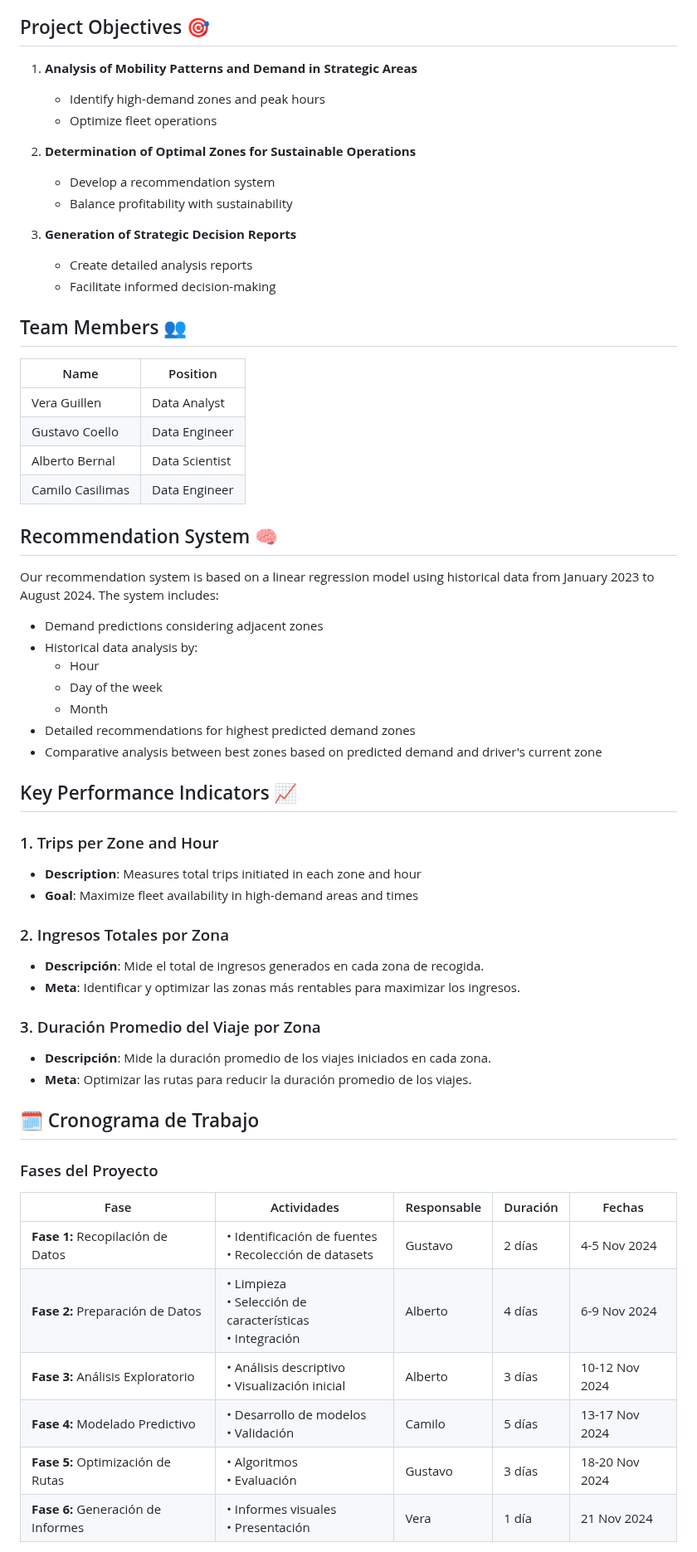
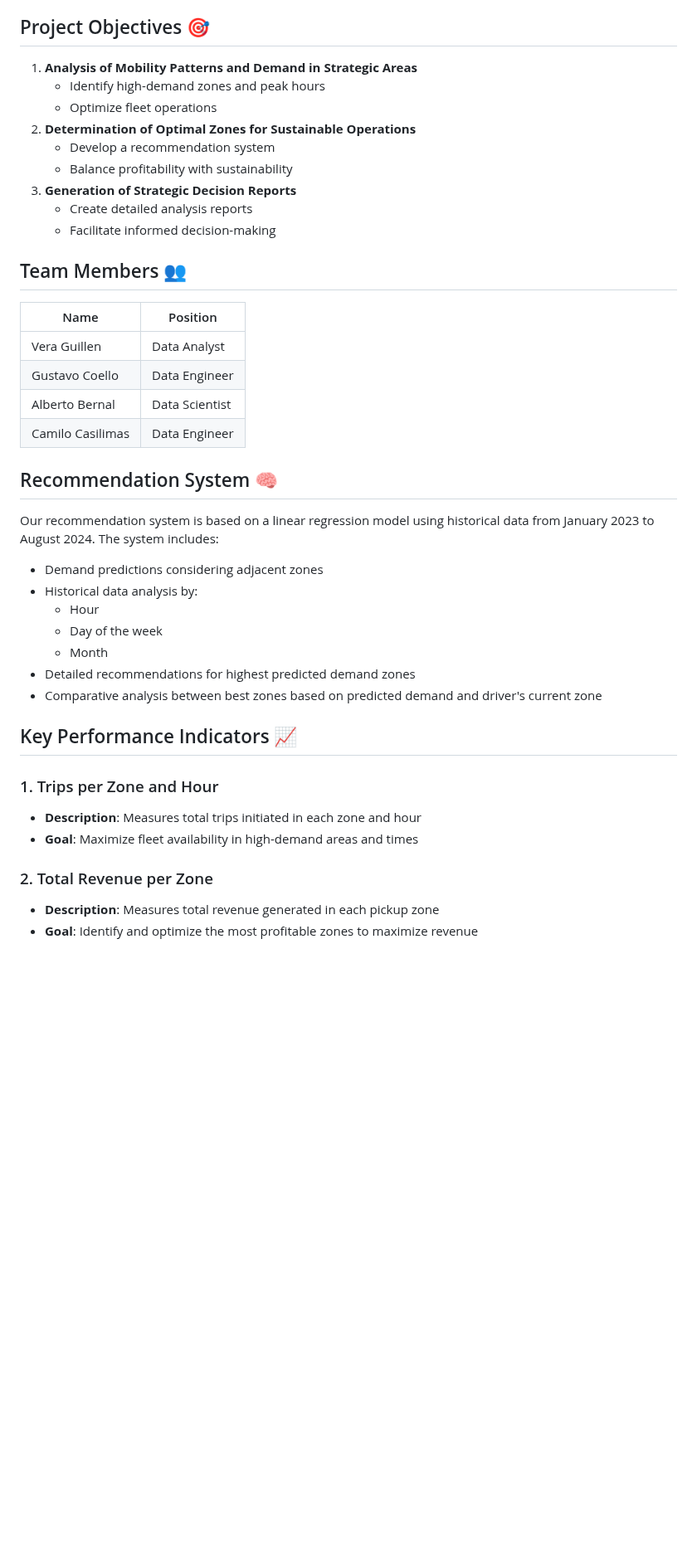
Before and after one commit to Ccasilimas/New_York_Taxis_IA, a Markdown page: README.md, the part around one of its changes. Shown at 83% size. Rendered like a GitHub page; blank space fills up the shorter version.

```diff
--- a/README.md
+++ b/README.md
@@ -19,21 +16,17 @@ This project aims to advise a passenger transport company in evaluating the feas
 - [How to Contribute](#how-to-contribute)
 
 ## Project Objectives 🎯
-
 1. **Analysis of Mobility Patterns and Demand in Strategic Areas**
    * Identify high-demand zones and peak hours
    * Optimize fleet operations
-
 2. **Determination of Optimal Zones for Sustainable Operations**
    * Develop a recommendation system
    * Balance profitability with sustainability
-
 3. **Generation of Strategic Decision Reports**
    * Create detailed analysis reports
    * Facilitate informed decision-making
 
 ## Team Members 👥
-
 | Name             | Position          |
 |------------------|-------------------|
 | Vera Guillen     | Data Analyst      |
@@ -42,9 +35,7 @@ This project aims to advise a passenger transport company in evaluating the feas
 | Camilo Casilimas | Data Engineer     |
 
 ## Recommendation System 🧠
-
 Our recommendation system is based on a linear regression model using historical data from January 2023 to August 2024. The system includes:
-
 * Demand predictions considering adjacent zones
 * Historical data analysis by:
   * Hour
@@ -54,29 +45,11 @@ Our recommendation system is based on a linear regression model using historical
 * Comparative analysis between best zones based on predicted demand and driver's current zone
 
 ## Key Performance Indicators 📈
-
 ### 1. Trips per Zone and Hour
 * **Description**: Measures total trips initiated in each zone and hour
 * **Goal**: Maximize fleet availability in high-demand areas and times
 
-### 2. Ingresos Totales por Zona
-* **Descripción**: Mide el total de ingresos generados en cada zona de recogida.
-* **Meta**: Identificar y optimizar las zonas más rentables para maximizar los ingresos.
+### 2. Total Revenue per Zone
+* **Description**: Measures total revenue generated in each pickup zone
+* **Goal**: Identify and optimize the most profitable zones to maximize revenue
 
-### 3. Duración Promedio del Viaje por Zona
-* **Descripción**: Mide la duración promedio de los viajes iniciados en cada zona.
-* **Meta**: Optimizar las rutas para reducir la duración promedio de los viajes.
-
-## 🗓️ Cronograma de Trabajo
-
-### Fases del Proyecto
-
-| Fase                  | Actividades                                   | Responsable | Duración | Fechas       |
-|-----------------------|-----------------------------------------------|-------------|----------|--------------|
-| **Fase 1:** Recopilación de Datos | • Identificación de fuentes<br>• Recolección de datasets | Gustavo     | 2 días   | 4-5 Nov 2024 |
-| **Fase 2:** Preparación de Datos  | • Limpieza<br>• Selección de características<br>• Integración | Alberto     | 4 días   | 6-9 Nov 2024 |
-| **Fase 3:** Análisis Exploratorio | • Análisis descriptivo<br>• Visualización inicial | Alberto        | 3 días   | 10-12 Nov 2024 |
-| **Fase 4:** Modelado Predictivo   | • Desarrollo de modelos<br>• Validación | Camilo       | 5 días   | 13-17 Nov 2024 |
-| **Fase 5:** Optimización de Rutas | • Algoritmos<br>• Evaluación | Gustavo     | 3 días   | 18-20 Nov 2024 |
-| **Fase 6:** Generación de Informes| • Informes visuales<br>• Presentación | Vera        | 1 día    | 21 Nov 2024  |
-
```
Also changed, not shown: other parts of README.md (+3 -34 lines).
